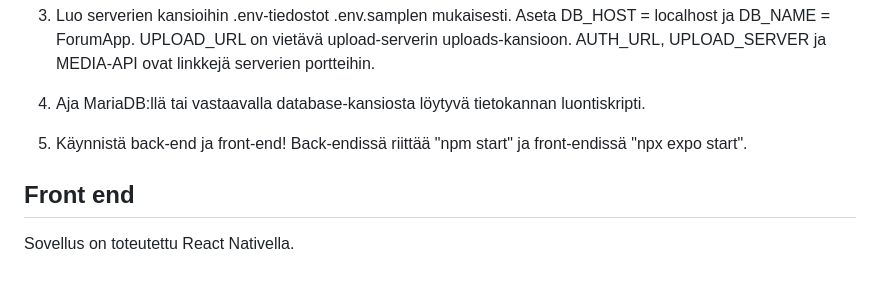
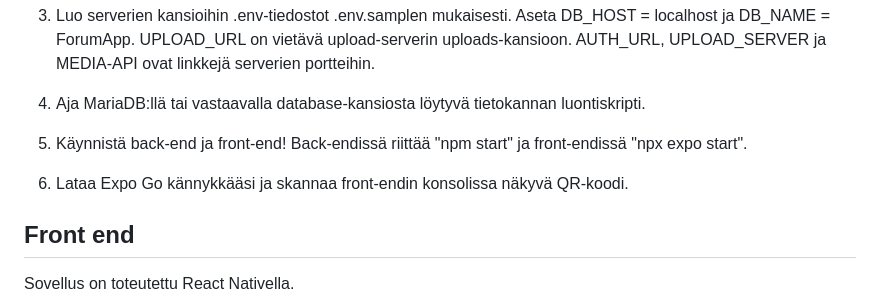
Before and after one commit to mannals/takkatuli-backend, a Markdown page: README.md, the part around the change. Rendered like a GitHub page; blank space fills up the shorter version.

Commit message:
loppusilaus README.md-tiedostoon

```diff
--- a/README.md
+++ b/README.md
@@ -75,6 +75,8 @@ Voit myös tutkia muiden käyttäjien profiileja halutessasi. Pääset tarkastel
 4. Aja MariaDB:llä tai vastaavalla database-kansiosta löytyvä tietokannan luontiskripti.
 
 5. Käynnistä back-end ja front-end! Back-endissä riittää "npm start" ja front-endissä "npx expo start".
+
+6. Lataa Expo Go kännykkääsi ja skannaa front-endin konsolissa näkyvä QR-koodi.
 
 
 ## Front end
```
